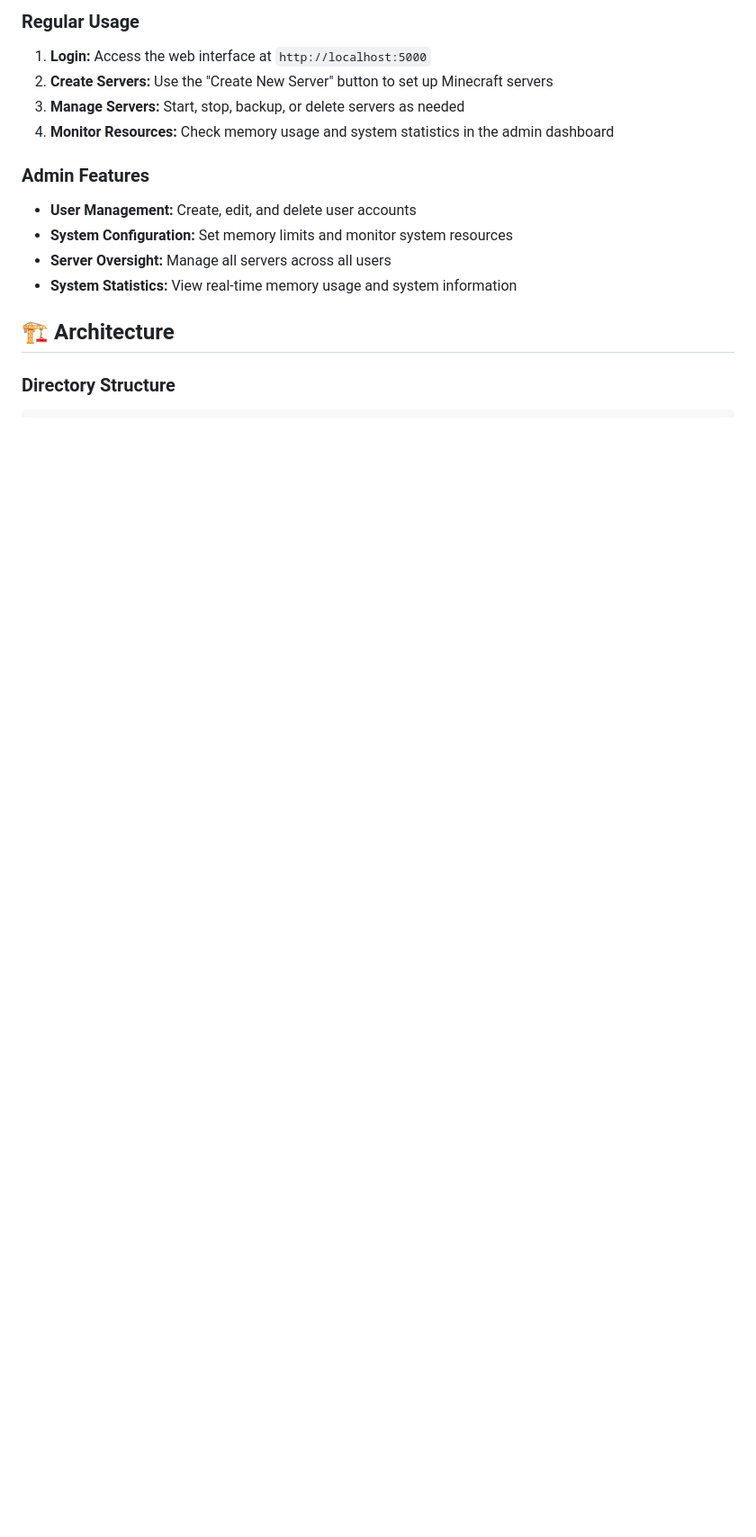
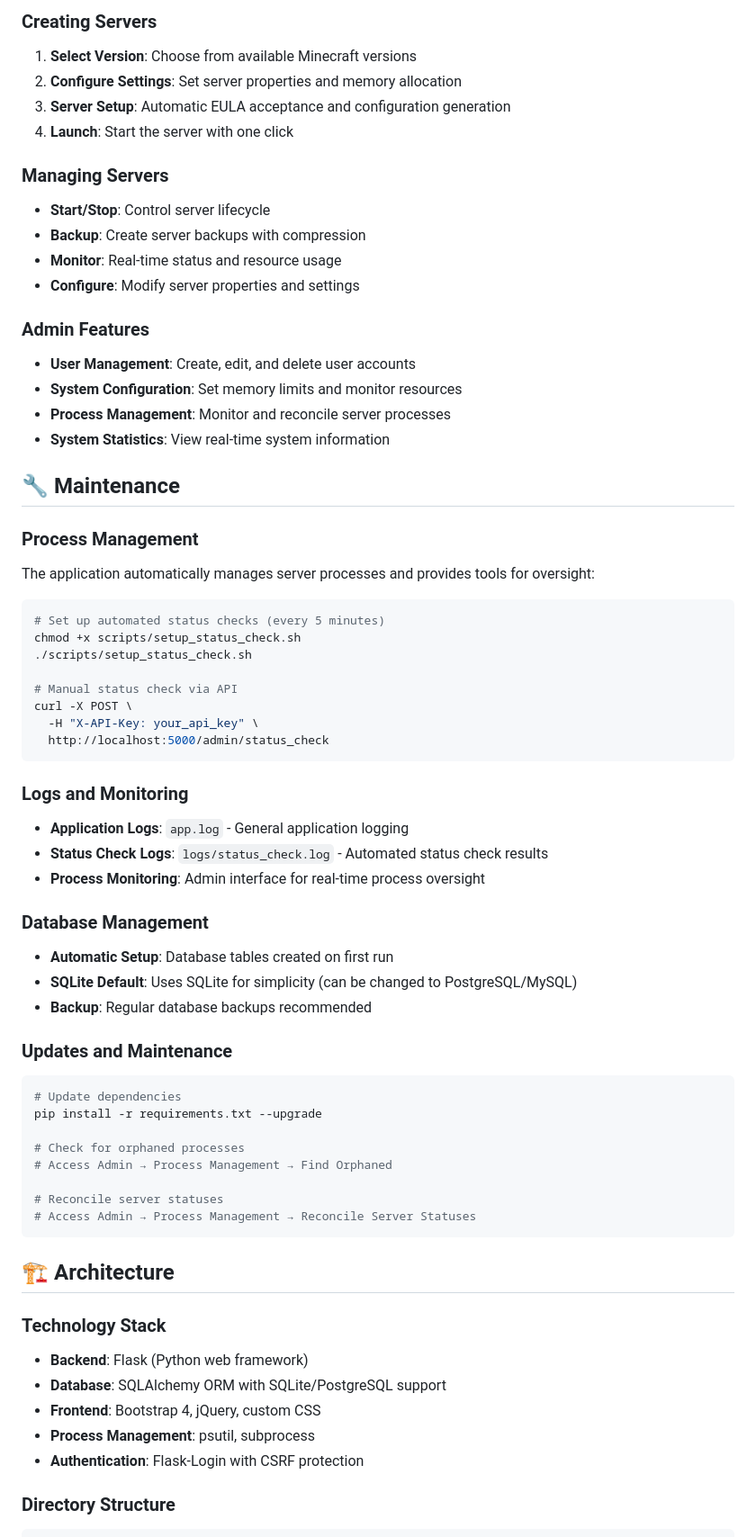
Before and after one commit to zjgordon/mcServerManager, a Markdown page: README.md, the part around one of its changes. Shown at 90% size. Rendered like a GitHub page; blank space fills up the shorter version.

````diff
--- a/README.md
+++ b/README.md
@@ -115,17 +94,68 @@ The `start.sh` script will:
 
-### Regular Usage
-1. **Login:** Access the web interface at `http://localhost:5000`
-2. **Create Servers:** Use the "Create New Server" button to set up Minecraft servers
-3. **Manage Servers:** Start, stop, backup, or delete servers as needed
-4. **Monitor Resources:** Check memory usage and system statistics in the admin dashboard
+### Creating Servers
+1. **Select Version**: Choose from available Minecraft versions
+2. **Configure Settings**: Set server properties and memory allocation
+3. **Server Setup**: Automatic EULA acceptance and configuration generation
+4. **Launch**: Start the server with one click
+
+### Managing Servers
+- **Start/Stop**: Control server lifecycle
+- **Backup**: Create server backups with compression
+- **Monitor**: Real-time status and resource usage
+- **Configure**: Modify server properties and settings
 
 ### Admin Features
-- **User Management:** Create, edit, and delete user accounts
-- **System Configuration:** Set memory limits and monitor system resources
-- **Server Oversight:** Manage all servers across all users
-- **System Statistics:** View real-time memory usage and system information
+- **User Management**: Create, edit, and delete user accounts
+- **System Configuration**: Set memory limits and monitor resources
+- **Process Management**: Monitor and reconcile server processes
+- **System Statistics**: View real-time system information
+
+## 🔧 Maintenance
+
+### Process Management
+The application automatically manages server processes and provides tools for oversight:
+
+```bash
+# Set up automated status checks (every 5 minutes)
+chmod +x scripts/setup_status_check.sh
+./scripts/setup_status_check.sh
+
+# Manual status check via API
+curl -X POST \
+  -H "X-API-Key: your_api_key" \
+  http://localhost:5000/admin/status_check
+```
+
+### Logs and Monitoring
+- **Application Logs**: `app.log` - General application logging
+- **Status Check Logs**: `logs/status_check.log` - Automated status check results
+- **Process Monitoring**: Admin interface for real-time process oversight
+
+### Database Management
+- **Automatic Setup**: Database tables created on first run
+- **SQLite Default**: Uses SQLite for simplicity (can be changed to PostgreSQL/MySQL)
+- **Backup**: Regular database backups recommended
+
+### Updates and Maintenance
+```bash
+# Update dependencies
+pip install -r requirements.txt --upgrade
+
+# Check for orphaned processes
+# Access Admin → Process Management → Find Orphaned
+
+# Reconcile server statuses
+# Access Admin → Process Management → Reconcile Server Statuses
+```
 
 ## 🏗️ Architecture
+
+### Technology Stack
+- **Backend**: Flask (Python web framework)
+- **Database**: SQLAlchemy ORM with SQLite/PostgreSQL support
+- **Frontend**: Bootstrap 4, jQuery, custom CSS
+- **Process Management**: psutil, subprocess
+- **Authentication**: Flask-Login with CSRF protection
 
 ### Directory Structure
 ```
````
Also changed, not shown: other parts of README.md (+107 -141 lines).
